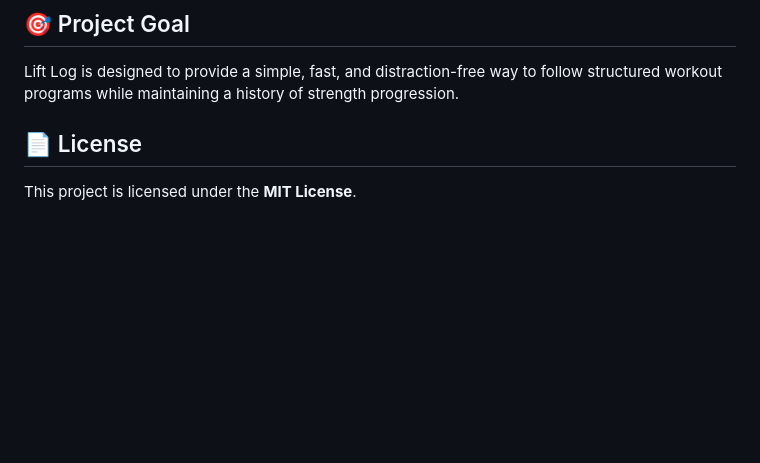
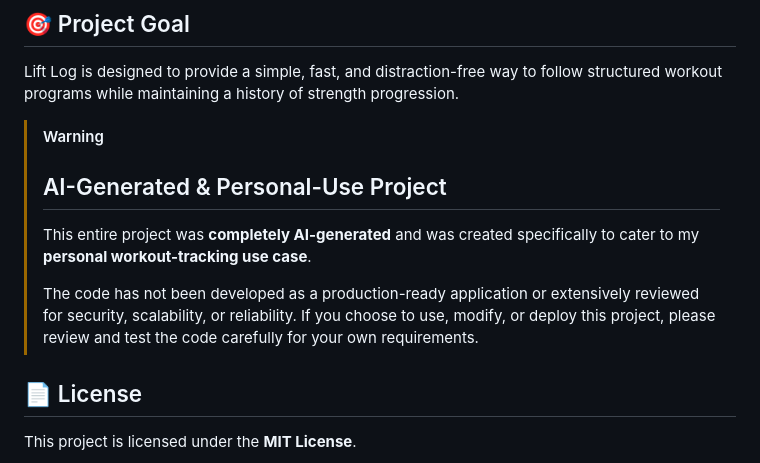
Before and after one commit to REVANTHSAI/liftlog, a Markdown page: README.md, the part around the change. Drawn GitHub-style; blank space fills up the shorter version.

Commit message:
Clarify project as AI-generated and for personal use
Added a warning about the AI-generated nature of the project and its personal use case.

```diff
--- a/README.md
+++ b/README.md
@@ -154,6 +154,13 @@ Because Lift Log is a static HTML/CSS/JavaScript application, it can be hosted u
 
 Lift Log is designed to provide a simple, fast, and distraction-free way to follow structured workout programs while maintaining a history of strength progression.
 
+> [!WARNING]
+> ## AI-Generated & Personal-Use Project
+>
+> This entire project was **completely AI-generated** and was created specifically to cater to my **personal workout-tracking use case**.
+>
+> The code has not been developed as a production-ready application or extensively reviewed for security, scalability, or reliability. If you choose to use, modify, or deploy this project, please review and test the code carefully for your own requirements.
+
 ## 📄 License
 
 This project is licensed under the **MIT License**.
```
